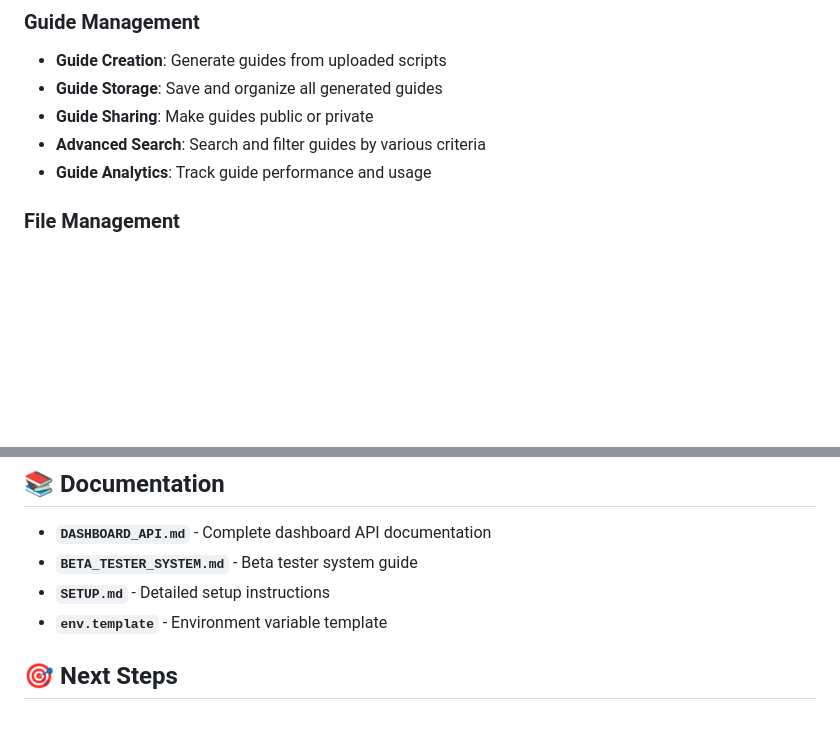
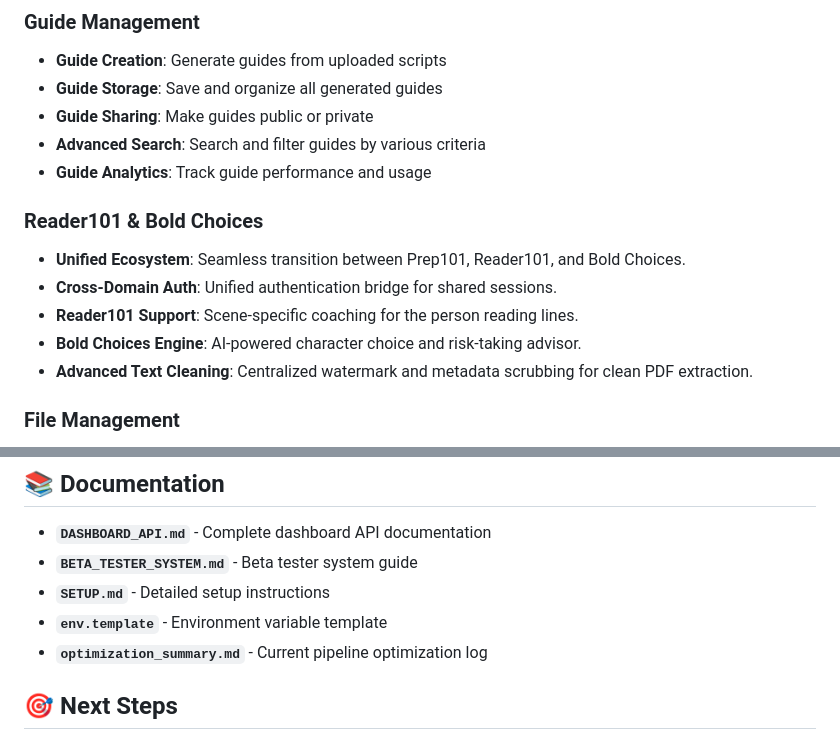
Before and after one commit to cor9/prep101-backend, a Markdown page: README.md, 2 parts joined by grey strips. Drawn GitHub-style; blank space fills up the shorter version.

Commit message:
docs: update README with Reader101 and BoldChoices context

```diff
--- a/README.md
+++ b/README.md
@@ -37,6 +37,13 @@ PREP101 is a comprehensive acting coaching platform that combines AI-powered gui
 - **Guide Sharing**: Make guides public or private
 - **Advanced Search**: Search and filter guides by various criteria
 - **Guide Analytics**: Track guide performance and usage
+
+### **Reader101 & Bold Choices**
+- **Unified Ecosystem**: Seamless transition between Prep101, Reader101, and Bold Choices.
+- **Cross-Domain Auth**: Unified authentication bridge for shared sessions.
+- **Reader101 Support**: Scene-specific coaching for the person reading lines.
+- **Bold Choices Engine**: AI-powered character choice and risk-taking advisor.
+- **Advanced Text Cleaning**: Centralized watermark and metadata scrubbing for clean PDF extraction.
 
 ### **File Management**
 - **Multi-Format Support**: PDF, TXT, DOC, and DOCX script uploads
@@ -196,6 +203,7 @@ npm start           # Start production server
 - **`BETA_TESTER_SYSTEM.md`** - Beta tester system guide
 - **`SETUP.md`** - Detailed setup instructions
 - **`env.template`** - Environment variable template
+- **`optimization_summary.md`** - Current pipeline optimization log
 
 ## 🎯 Next Steps
 
```
